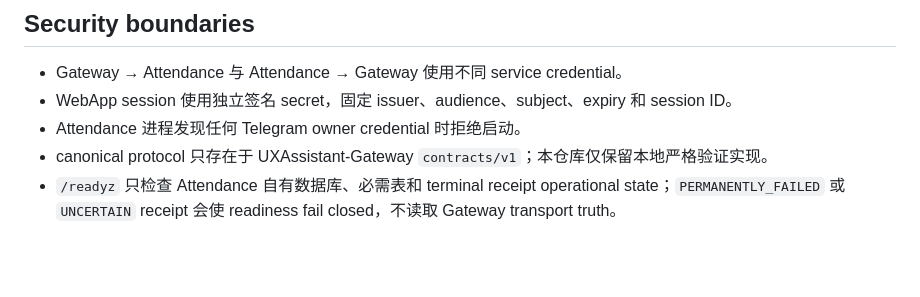
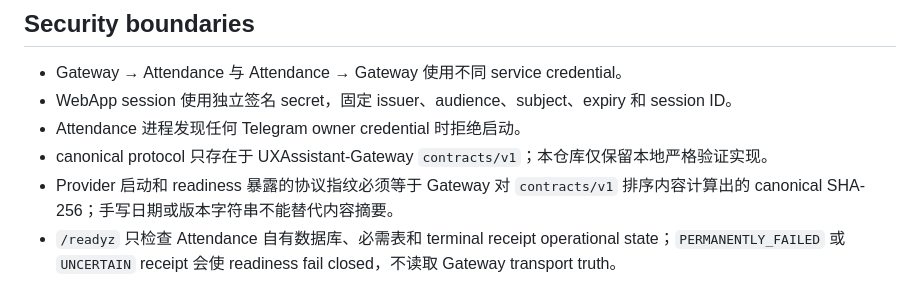
Before and after one commit to YYUXAI/Attendance, a Markdown page: CONTEXT.md, the part around the change. Rendered like a GitHub page; blank space fills up the shorter version.

Commit message:
重写中文项目说明

```diff
--- a/CONTEXT.md
+++ b/CONTEXT.md
@@ -24,6 +24,7 @@ Gateway 文件只通过 `GET /internal/v1/telegram-files/{fileRef}` 读取。Att
 - WebApp session 使用独立签名 secret，固定 issuer、audience、subject、expiry 和 session ID。
 - Attendance 进程发现任何 Telegram owner credential 时拒绝启动。
 - canonical protocol 只存在于 UXAssistant-Gateway `contracts/v1`；本仓库仅保留本地严格验证实现。
+- Provider 启动和 readiness 暴露的协议指纹必须等于 Gateway 对 `contracts/v1` 排序内容计算出的 canonical SHA-256；手写日期或版本字符串不能替代内容摘要。
 - `/readyz` 只检查 Attendance 自有数据库、必需表和 terminal receipt operational state；`PERMANENTLY_FAILED` 或 `UNCERTAIN` receipt 会使 readiness fail closed，不读取 Gateway transport truth。
 
 ## Durable Provider worker
```
Also changed, not shown: 1 other file.
